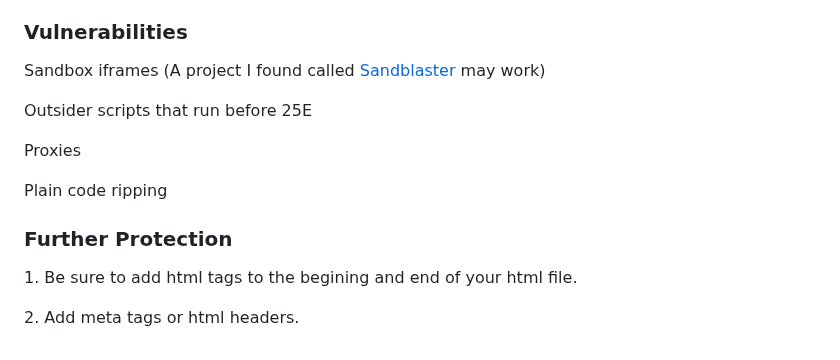
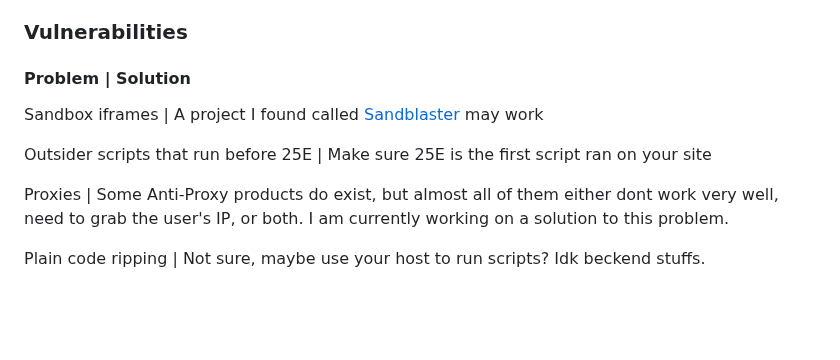
Before and after one commit to 25HoursaDay/commissioned-resources, a Markdown page: 25Embed/README.md, the part around the change. GitHub-like rendering; blank space fills up the shorter version.

```diff
--- a/25Embed/README.md
+++ b/25Embed/README.md
@@ -67,10 +67,8 @@ Basically Unframed but was made for embeds. It's the same concept.
 <h1>Problems and Solutions</h1>
 <p>This tool is not perfect under any means, that means it cannot protect from everything, so here I will list various vulnerabilities and ways to further protect your site in hopes that your content will remain safe.</p>
 <h3>Vulnerabilities</h3>
-<p>Sandbox iframes (A project I found called <a href="https://github.com/JamesMGreene/sandblaster">Sandblaster</a> may work)</p>
-<p>Outsider scripts that run before 25E</p>
-<p>Proxies</p>
-<p>Plain code ripping</p>
-<h3>Further Protection</h3>
-<p>1. Be sure to add html tags to the begining and end of your html file.</p>
-<p>2. Add meta tags or html headers.</p>
+<h4>Problem | Solution</h4>
+<p>Sandbox iframes | A project I found called <a href="https://github.com/JamesMGreene/sandblaster">Sandblaster</a> may work</p>
+<p>Outsider scripts that run before 25E | Make sure 25E is the first script ran on your site</p>
+<p>Proxies | Some Anti-Proxy products do exist, but almost all of them either dont work very well, need to grab the user's IP, or both. I am currently working on a solution to this problem.</p>
+<p>Plain code ripping | Not sure, maybe use your host to run scripts? Idk beckend stuffs.</p>
```
